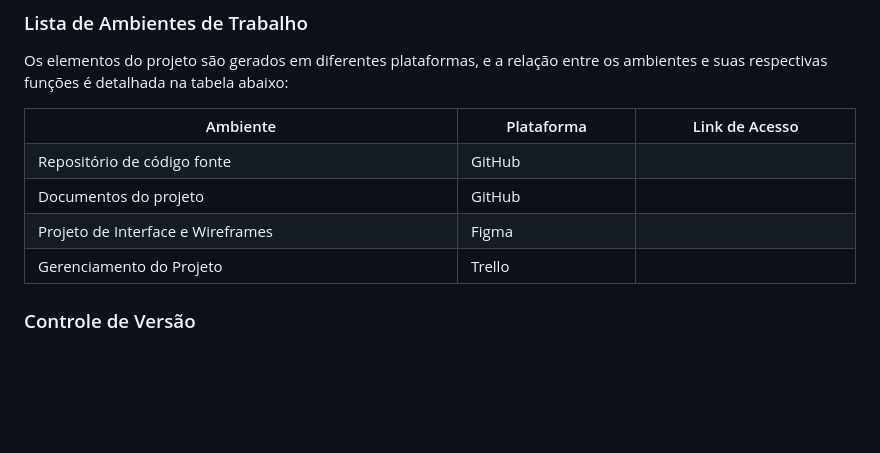
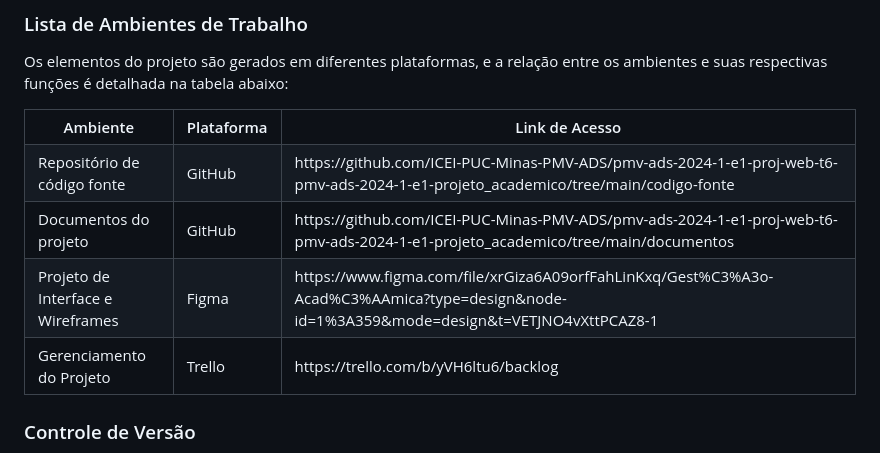
Before and after one commit to ICEI-PUC-Minas-PMV-ADS/pmv-ads-2024-1-e1-proj-web-t6-pmv-ads-2024-1-e1-projeto_academico, a Markdown page: documentos/03-Metodologia.md, the part around the change. GitHub-like rendering; blank space fills up the shorter version.

Commit message:
Atualização Links de Acesso

```diff
--- a/documentos/03-Metodologia.md
+++ b/documentos/03-Metodologia.md
@@ -20,22 +20,22 @@ Os elementos do projeto são gerados em diferentes plataformas, e a relação en
   <tr>
     <td>Repositório de código fonte</td>
     <td>GitHub</td>
-    <td></td>
+    <td>https://github.com/ICEI-PUC-Minas-PMV-ADS/pmv-ads-2024-1-e1-proj-web-t6-pmv-ads-2024-1-e1-projeto_academico/tree/main/codigo-fonte</td>
   </tr>
   <tr>
     <td>Documentos do projeto</td>
     <td>GitHub</td>
-    <td></td>
+    <td>https://github.com/ICEI-PUC-Minas-PMV-ADS/pmv-ads-2024-1-e1-proj-web-t6-pmv-ads-2024-1-e1-projeto_academico/tree/main/documentos</td>
   </tr>
     <tr>
     <td>Projeto de Interface e Wireframes</td>
     <td>Figma</td>
-    <td></td>
+    <td>https://www.figma.com/file/xrGiza6A09orfFahLinKxq/Gest%C3%A3o-Acad%C3%AAmica?type=design&node-id=1%3A359&mode=design&t=VETJNO4vXttPCAZ8-1</td>
   </tr>
     <tr>
     <td>Gerenciamento do Projeto</td>
     <td>Trello</td>
-    <td></td>
+    <td>https://trello.com/b/yVH6ltu6/backlog</td>
   </tr>
 </table>
 
```
